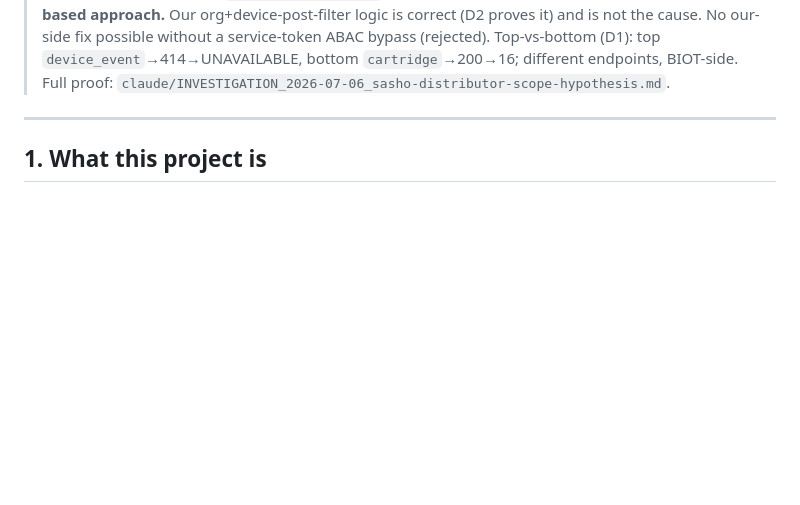
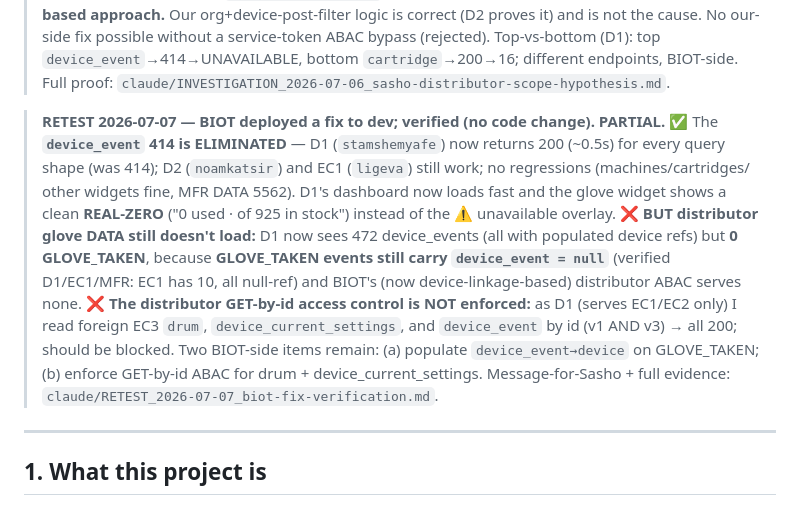
Before and after one commit to sw-igintech/BIOT_Dashboard2, a Markdown page: docs/PROJECT_STATE.md, the part around the change. Drawn GitHub-style; blank space fills up the shorter version.

Commit message:
docs(state): retest of BIOT dev fix (2026-07-07) — 414 fixed; glove data + GET-by-id AC still open
device_event 414 ELIMINATED for D1 (200/~0.5s every shape); D2/EC1 unchanged; no regressions.
But distributor glove data still 0 (GLOVE_TAKEN events carry null device_event ref → device-scoped
distributor ABAC serves none), and drum/device_current_settings GET-by-id is NOT restricted for
distributors (D1 reads foreign EC3 entities by id via v1 and v3). Verification only, no code change.
Details + message for Sasho: claude/RETEST_2026-07-07_biot-fix-verification.md.

Co-Authored-By: Claude Opus 4.8 (1M context) <noreply@anthropic.com>

```diff
--- a/docs/PROJECT_STATE.md
+++ b/docs/PROJECT_STATE.md
@@ -101,6 +101,20 @@ how it deploys, how to roll back, what is historical, and what remains open. Las
 > correct (D2 proves it) and is not the cause. No our-side fix possible without a service-token ABAC
 > bypass (rejected). Top-vs-bottom (D1): top `device_event`→414→UNAVAILABLE, bottom `cartridge`→200→16;
 > different endpoints, BIOT-side. Full proof: `claude/INVESTIGATION_2026-07-06_sasho-distributor-scope-hypothesis.md`.
+
+> **RETEST 2026-07-07 — BIOT deployed a fix to dev; verified (no code change). PARTIAL.** ✅ The
+> **`device_event` 414 is ELIMINATED** — D1 (`stamshemyafe`) now returns 200 (~0.5s) for every query
+> shape (was 414); D2 (`noamkatsir`) and EC1 (`ligeva`) still work; no regressions (machines/cartridges/
+> other widgets fine, MFR DATA 5562). D1's dashboard now loads fast and the glove widget shows a clean
+> **REAL-ZERO** ("0 used · of 925 in stock") instead of the ⚠ unavailable overlay. ❌ **BUT distributor
+> glove DATA still doesn't load:** D1 now sees 472 device_events (all with populated device refs) but
+> **0 GLOVE_TAKEN**, because **GLOVE_TAKEN events still carry `device_event = null`** (verified D1/EC1/MFR:
+> EC1 has 10, all null-ref) and BIOT's (now device-linkage-based) distributor ABAC serves none. ❌ **The
+> distributor GET-by-id access control is NOT enforced:** as D1 (serves EC1/EC2 only) I read foreign EC3
+> `drum`, `device_current_settings`, and `device_event` by id (v1 AND v3) → all 200; should be blocked.
+> Two BIOT-side items remain: (a) populate `device_event→device` on GLOVE_TAKEN; (b) enforce GET-by-id
+> ABAC for drum + device_current_settings. Message-for-Sasho + full evidence:
+> `claude/RETEST_2026-07-07_biot-fix-verification.md`.
 
 ---
 
```
